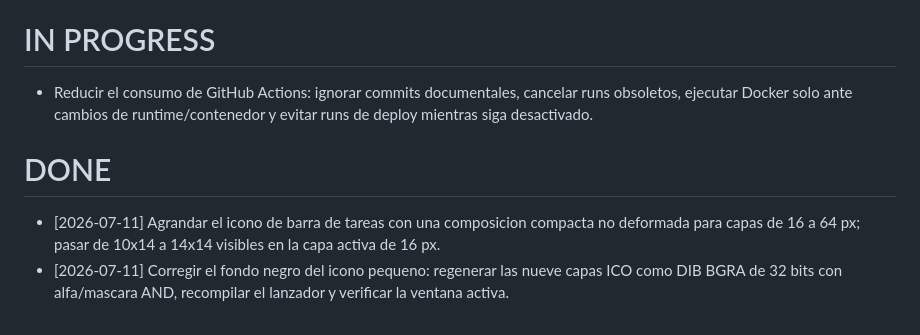
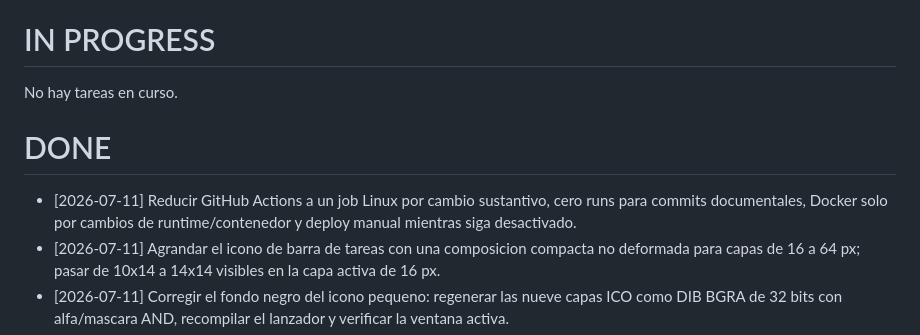
Before and after one commit to ldebortoli/galerazo-telegram-bot, a Markdown page: .codex/BACKLOG.md, the part around the change. Rendered like a GitHub page.

```diff
--- a/.codex/BACKLOG.md
+++ b/.codex/BACKLOG.md
@@ -10,10 +10,11 @@
 
 # IN PROGRESS
 
-- Reducir el consumo de GitHub Actions: ignorar commits documentales, cancelar runs obsoletos, ejecutar Docker solo ante cambios de runtime/contenedor y evitar runs de deploy mientras siga desactivado.
+No hay tareas en curso.
 
 # DONE
 
+- [2026-07-11] Reducir GitHub Actions a un job Linux por cambio sustantivo, cero runs para commits documentales, Docker solo por cambios de runtime/contenedor y deploy manual mientras siga desactivado.
 - [2026-07-11] Agrandar el icono de barra de tareas con una composicion compacta no deformada para capas de 16 a 64 px; pasar de 10x14 a 14x14 visibles en la capa activa de 16 px.
 - [2026-07-11] Corregir el fondo negro del icono pequeno: regenerar las nueve capas ICO como DIB BGRA de 32 bits con alfa/mascara AND, recompilar el lanzador y verificar la ventana activa.
 - [2026-07-11] Reemplazar la serializacion global por orden FIFO por chat usando `PerChatUpdateProcessor`, mantener paralelismo entre chats, coordinar migraciones a supergrupo y reforzar La Galeraza con una transaccion SQLite inmediata.
```
Also changed, not shown: .codex/SESSION_HANDOFF.md (+4 -3 lines).
